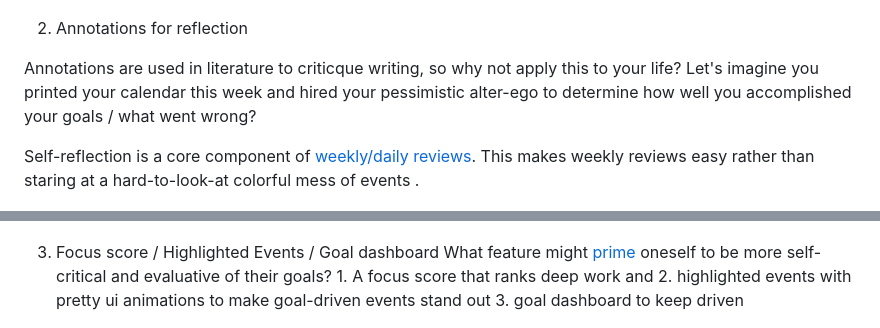
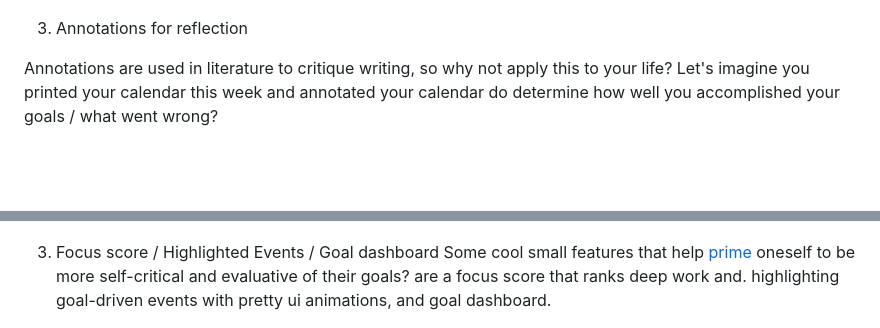
Before and after one commit to joshuayanggithub/northstar-calendar, a Markdown page: README.md, 2 parts joined by grey strips. GitHub-like rendering; blank space fills up the shorter version.

```diff
--- a/README.md
+++ b/README.md
@@ -13,14 +14,12 @@ It's pretty common that you get lazy and forget to delete events that didn't hap
 
 3. Annotations for reflection
 
-Annotations are used in literature to criticque writing, so why not apply this to your life? Let's imagine you printed your calendar this week and hired your pessimistic alter-ego to determine how well you accomplished your goals / what went wrong?
-
-Self-reflection is a core component of [weekly/daily reviews](https://substack.com/home/post/p-219365768). This makes weekly reviews easy rather than staring at a hard-to-look-at colorful mess of events .
+Annotations are used in literature to critique writing, so why not apply this to your life? Let's imagine you printed your calendar this week and annotated your calendar do determine how well you accomplished your goals / what went wrong?
 
 ![A week with red handwritten notes in the free space around the events, with arrows to the events they critique](docs/media/annotations.png)
 
 3. Focus score / Highlighted Events / Goal dashboard
-What feature might [prime](https://en.wikipedia.org/wiki/Priming_%28psychology%29) oneself to be more self-critical and evaluative of their goals? 1. A focus score that ranks deep work and 2. highlighted events with pretty ui animations to make goal-driven events stand out 3. goal dashboard to keep driven
+Some cool small features that help [prime](https://en.wikipedia.org/wiki/Priming_%28psychology%29) oneself to be more self-critical and evaluative of their goals? are a focus score that ranks deep work and. highlighting goal-driven events with pretty ui animations, and goal dashboard.
 
 ![Three columns: the focus score's breakdown for a day; a goal-work event with its gold light running along the outline; the goal dashboard with daily, weekly and long-term goals](docs/media/focus-goals.png)
 
```
Also changed, not shown: other parts of README.md (+2 -0 lines).
